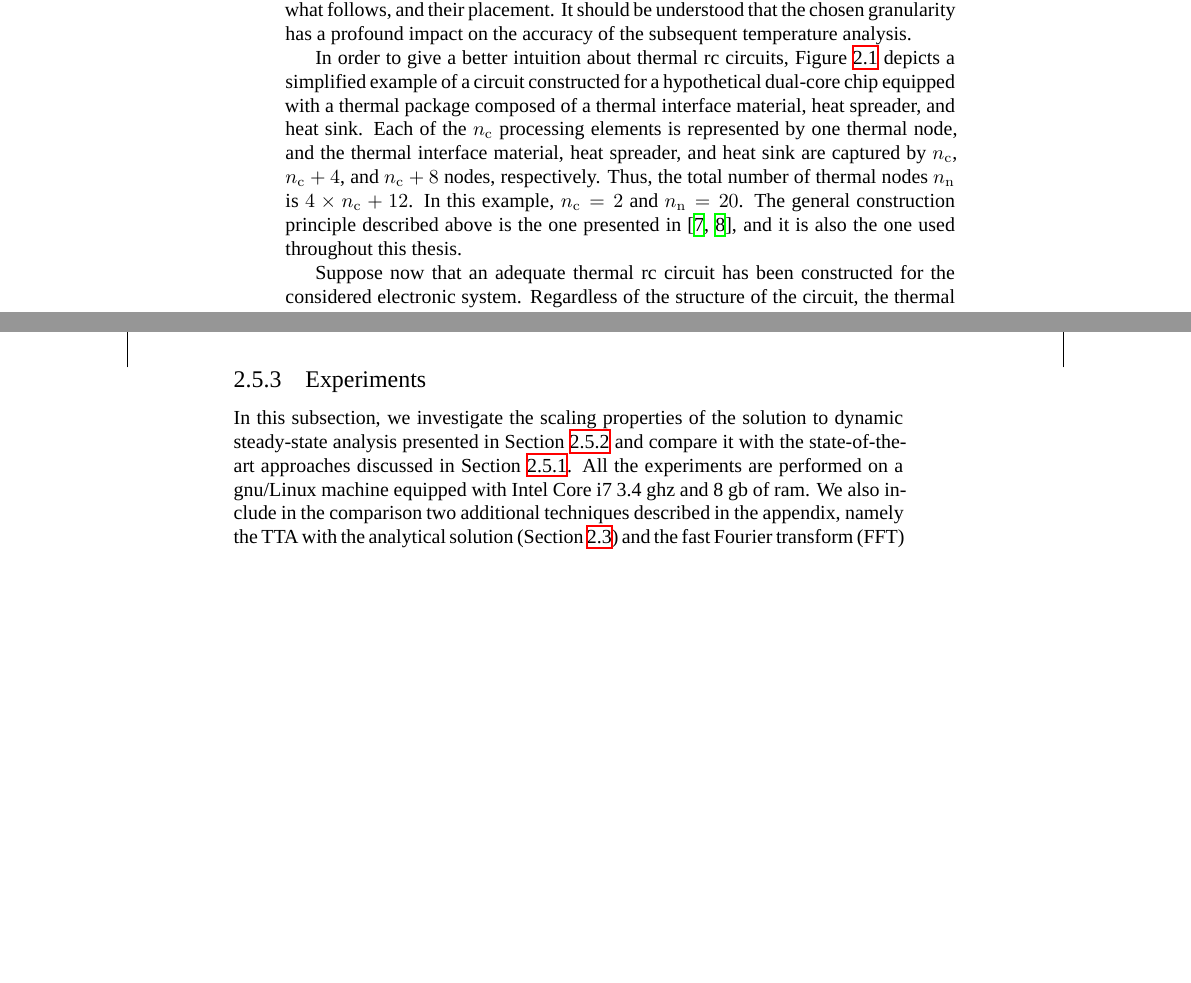
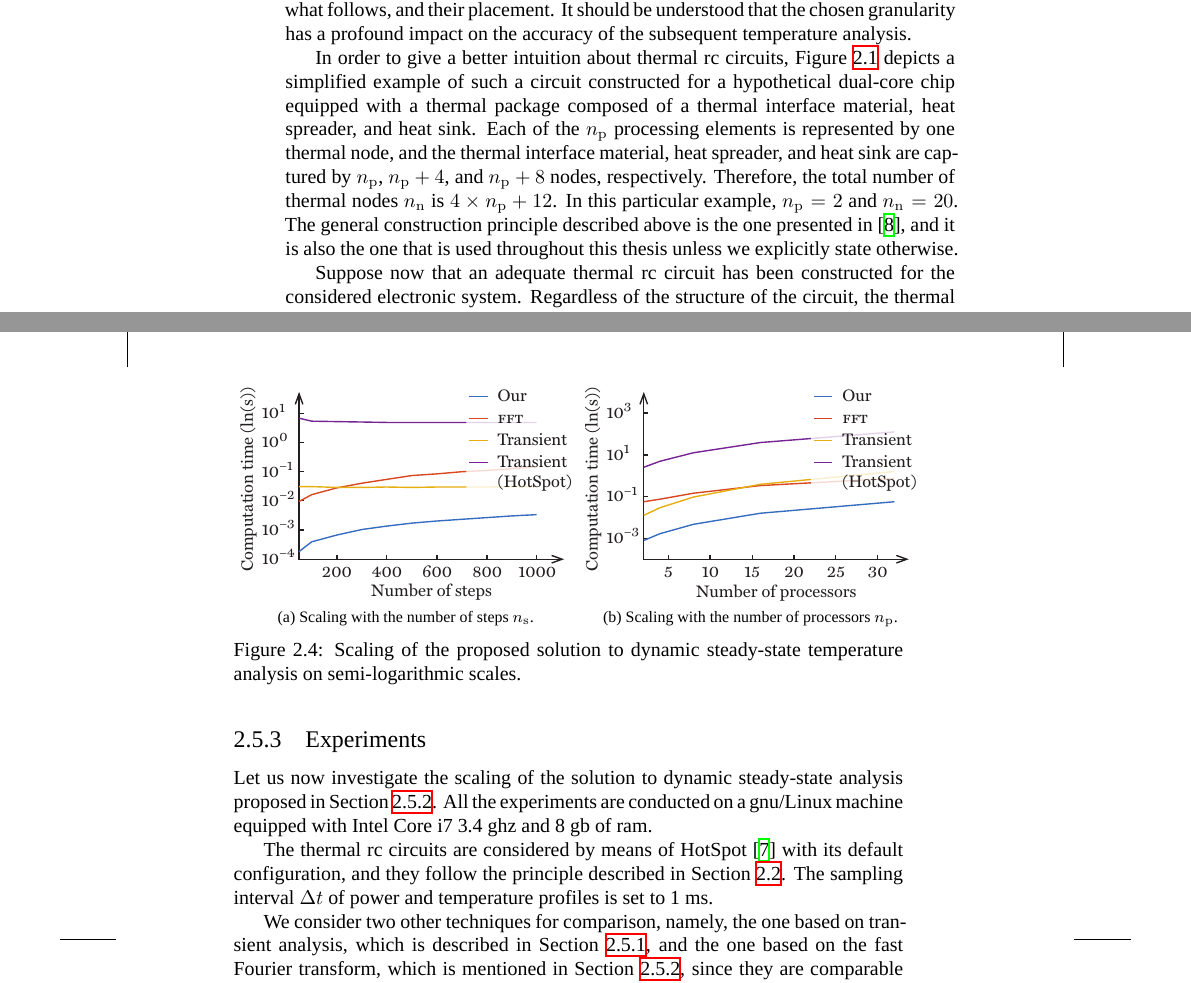
Before and after one commit to quantum-philosophy/thesis, a LaTeX thesis (thesis.tex, which reads include/assets/figures/dynamic-steady-state-scaling.tex, include/development/certainty/dynamic-steady-state-analysis.tex, include/development/certainty/temperature-model.tex): two parts of pages 18 and 27 of 43 before the commit and two parts of pages 18 and 27 of 45 after it, joined at a grey line, cut so that both start at the same text, the shorter picture padded with empty space. Compiled offline with XeLaTeX; a missing font is replaced by an installed copy or a similar font.

Commit message:
Add the scaling figures

```diff
--- /dev/null
+++ b/include/assets/figures/dynamic-steady-state-scaling.tex
@@ -0,0 +1,15 @@
+\begin{figure*}
+  \centering
+  \subfloat[Scaling with the number of steps \ns.]{
+    \includegraphics[width=0.50\linewidth]{include/assets/figures/dynamic-steady-state-scaling-steps.pdf}
+    \flab{scaling-steps}
+  }
+  \subfloat[Scaling with the number of processors \nc.]{
+    \includegraphics[width=0.50\linewidth]{include/assets/figures/dynamic-steady-state-scaling-cores.pdf}
+    \flab{scaling-cores}
+  }
+  \caption{
+    Scaling of the proposed solution to dynamic steady-state temperature
+    analysis on semi-logarithmic scales.
+  }
+\end{figure*}
--- a/include/development/certainty/dynamic-steady-state-analysis.tex
+++ b/include/development/certainty/dynamic-steady-state-analysis.tex
@@ -273,11 +273,7 @@ design-space-exploration procedure is concerned.
 \subsection{Experiments}
 \slab{dynamic-steady-state-result}
 
-In this subsection, we investigate the scaling properties of the solution to
-dynamic steady-state analysis presented in \sref{dynamic-steady-state-present}
-and compare it with the state-of-the-art approaches discussed in
-\sref{dynamic-steady-state-prior}. All the experiments are performed on a
-\up{GNU}/Linux machine equipped with Intel Core i7 3.4~\up{GH}z and 8~\up{GB} of
-\up{RAM}. We also include in the comparison two additional techniques described
-in the appendix, namely the TTA with the analytical solution
-(\sref{transient-analysis}) and the fast Fourier transform (FFT)
+Let us now investigate the scaling of the solution to dynamic steady-state
+analysis proposed in \sref{dynamic-steady-state-present}. All the experiments
+are conducted on a \up{GNU}/Linux machine equipped with Intel Core i7
+3.4~\up{GH}z and 8~\up{GB} of \up{RAM}.
@@ -287 +280,5 @@ the proposed method is less than 1\%.
 
+The thermal \up{RC} circuits are considered by means of HotSpot
+\cite{skadron2003} with its default configuration, and they follow the principle
+described in \sref{temperature-model}. The sampling interval $\dt$ of power and
+temperature profiles is set to 1~ms.
@@ -297 +285,5 @@ conclusions.
 
+We consider two other techniques for comparison, namely, the one based on
+transient analysis, which is described in \sref{dynamic-steady-state-prior}, and
+the one based on the fast Fourier transform, which is mentioned in
+\sref{dynamic-steady-state-present}, since they are comparable with ours in
--- a/include/development/certainty/temperature-model.tex
+++ b/include/development/certainty/temperature-model.tex
@@ -21,16 +21,16 @@ profound impact on the accuracy of the subsequent temperature analysis.
 
 \inputfigure{thermal-circuit}
 In order to give a better intuition about thermal \up{RC} circuits,
-\fref{thermal-circuit} depicts a simplified example of a circuit constructed for
-a hypothetical dual-core chip equipped with a thermal package composed of a
-thermal interface material, heat spreader, and heat sink. Each of the $\nc$
-processing elements is represented by one thermal node, and the thermal
-interface material, heat spreader, and heat sink are captured by \nc, $\nc + 4$,
-and $\nc + 8$ nodes, respectively. Thus, the total number of thermal nodes \nn
-is $4 \times \nc + 12$. In this example, $\nc = 2$ and $\nn = 20$. The general
-construction principle described above is the one presented in
-\cite{skadron2003, huang2008}, and it is also the one used throughout this
-thesis.
+\fref{thermal-circuit} depicts a simplified example of such a circuit
+constructed for a hypothetical dual-core chip equipped with a thermal package
+composed of a thermal interface material, heat spreader, and heat sink. Each of
+the $\nc$ processing elements is represented by one thermal node, and the
+thermal interface material, heat spreader, and heat sink are captured by \nc,
+$\nc + 4$, and $\nc + 8$ nodes, respectively. Therefore, the total number of
+thermal nodes \nn is $4 \times \nc + 12$. In this particular example, $\nc = 2$
+and $\nn = 20$. The general construction principle described above is the one
+presented in \cite{huang2008}, and it is also the one that is used throughout
+this thesis unless we explicitly state otherwise.
 
 Suppose now that an adequate thermal \up{RC} circuit has been constructed for
 the considered electronic system. Regardless of the structure of the circuit,
--- a/include/preamble.tex
+++ b/include/preamble.tex
@@ -86,7 +86,7 @@
 % Platform modeling
 %
 
-\newcommand{\nc}{\numberof{c}}
+\newcommand{\nc}{\numberof{p}}
 \newcommand{\ns}{\numberof{s}}
 
 \newcommand{\dt}{\math{\Delta t}}
```
Also changed, not shown: include/development/certainty/power-temperature-interdependence.tex (+6 -0 lines), include/development/certainty/transient-analysis.tex (+1 -1 lines), include/assets/figures/dynamic-steady-state-scaling-cores.pdf (added), include/assets/figures/dynamic-steady-state-scaling-steps.pdf (added), include/assets/figures/iterative-transient-error.pdf, include/assets/figures/static-steady-state-error.pdf, include/development/certainty/dynamic-steady-state-analysis.tex (73 more changed lines).
